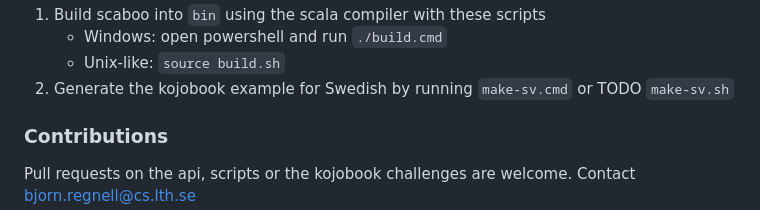
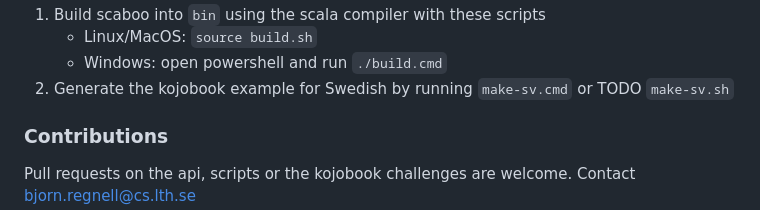
Before and after one commit to bjornregnell/kojo-scala-challenges, a Markdown page: README.md, the part around one of its changes. GitHub-like rendering.

```diff
--- a/README.md
+++ b/README.md
@@ -36,7 +36,7 @@ The scaboo api consists of a simple document model based on Scala case classes.
 1. Build scaboo into `bin` using the scala compiler with these scripts
-    * Windows: open powershell and run `./build.cmd`
-    * Unix-like: `source build.sh`
-2. Generate the kojobook example for Swedish by running `make-sv.cmd` or TODO `make-sv.sh`
+   * Linux/MacOS:  `source build.sh`
+   * Windows: open powershell and run `./build.cmd`
+3. Generate the kojobook example for Swedish by running `make-sv.cmd` or TODO `make-sv.sh`
 
 ### Contributions  ###
 
```
Also changed, not shown: other parts of README.md (+1 -1 lines).
